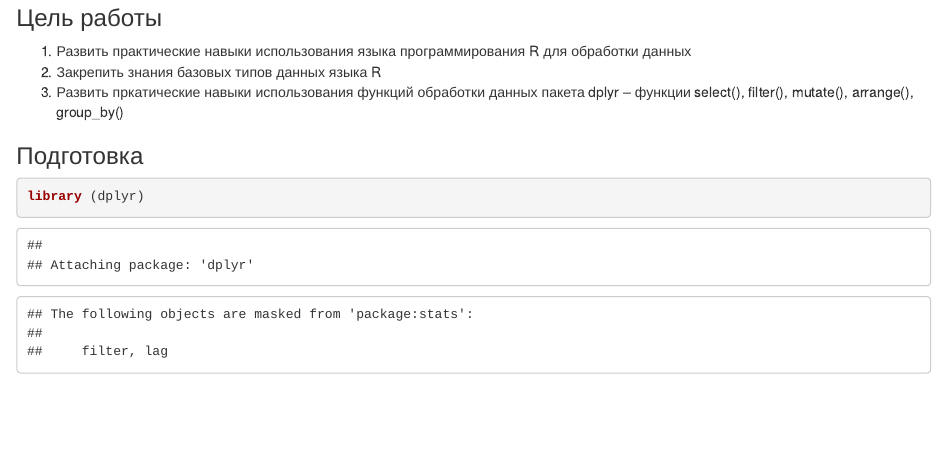
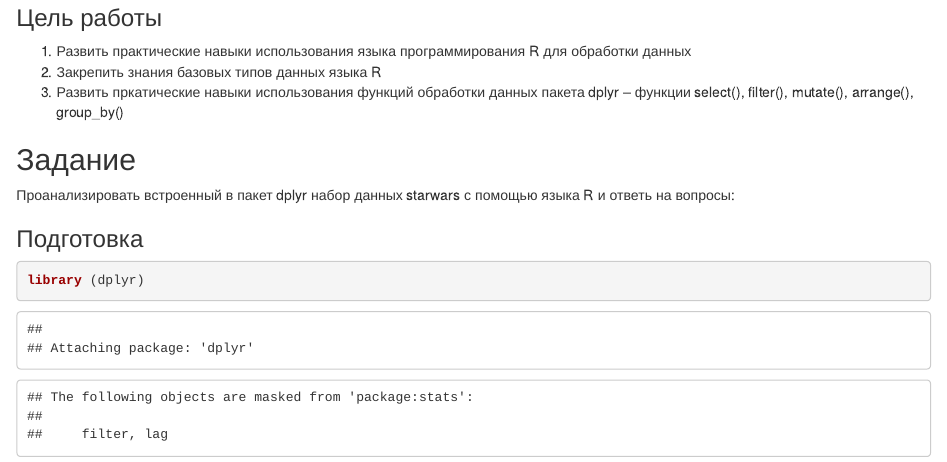
Before and after one commit to AnastasiaDoronina/IATPUIB, an R Markdown document (Lab3/README.Rmd): the page in a window 1100 px wide, from 140 px down. Rendered offline with R 4.5, knitr and Pandoc, with nearby package versions.

Commit message:
Update README.Rmd

````diff
--- a/Lab3/README.Rmd
+++ b/Lab3/README.Rmd
@@ -15,6 +15,9 @@ knitr::opts_chunk$set(echo = TRUE)
 2. Закрепить знания базовых типов данных языка R
 3. Развить пркатические навыки использования функций обработки данных пакета dplyr – функции
 select(), filter(), mutate(), arrange(), group_by()
+
+## Задание
+Проанализировать встроенный в пакет dplyr набор данных starwars с помощью языка R и ответь на вопросы:
 
 ### Подготовка
 ```{r}
````
